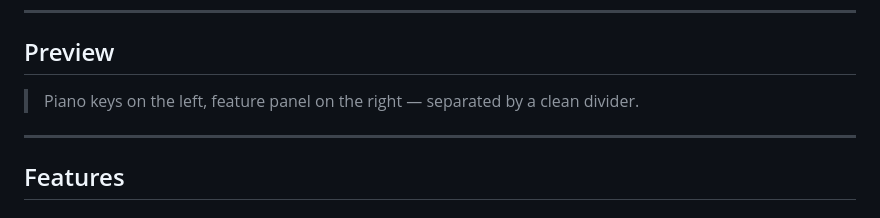
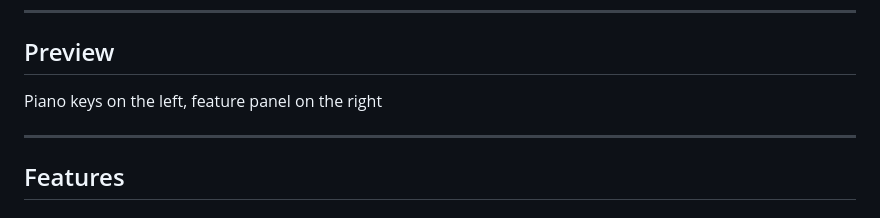
Before and after one commit to VASU52261/piano-application, a Markdown page: README.md, the part around one of its changes. Rendered like a GitHub page.

```diff
--- a/README.md
+++ b/README.md
@@ -6,7 +6,7 @@ A browser-based interactive piano application built with vanilla HTML, CSS, and
 
 ##  Preview
 
-> Piano keys on the left, feature panel on the right — separated by a clean divider.
+ Piano keys on the left, feature panel on the right
 
 ---
 
```
Also changed, not shown: other parts of README.md (+4 -4 lines).
